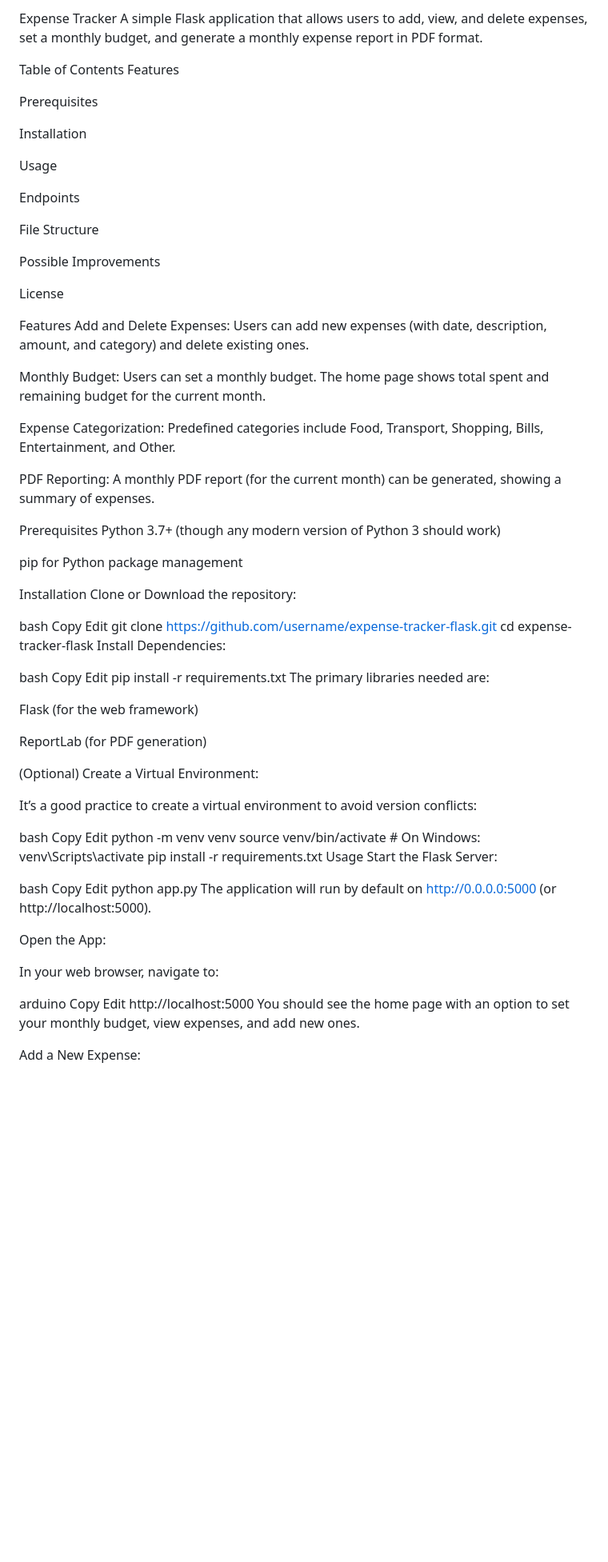
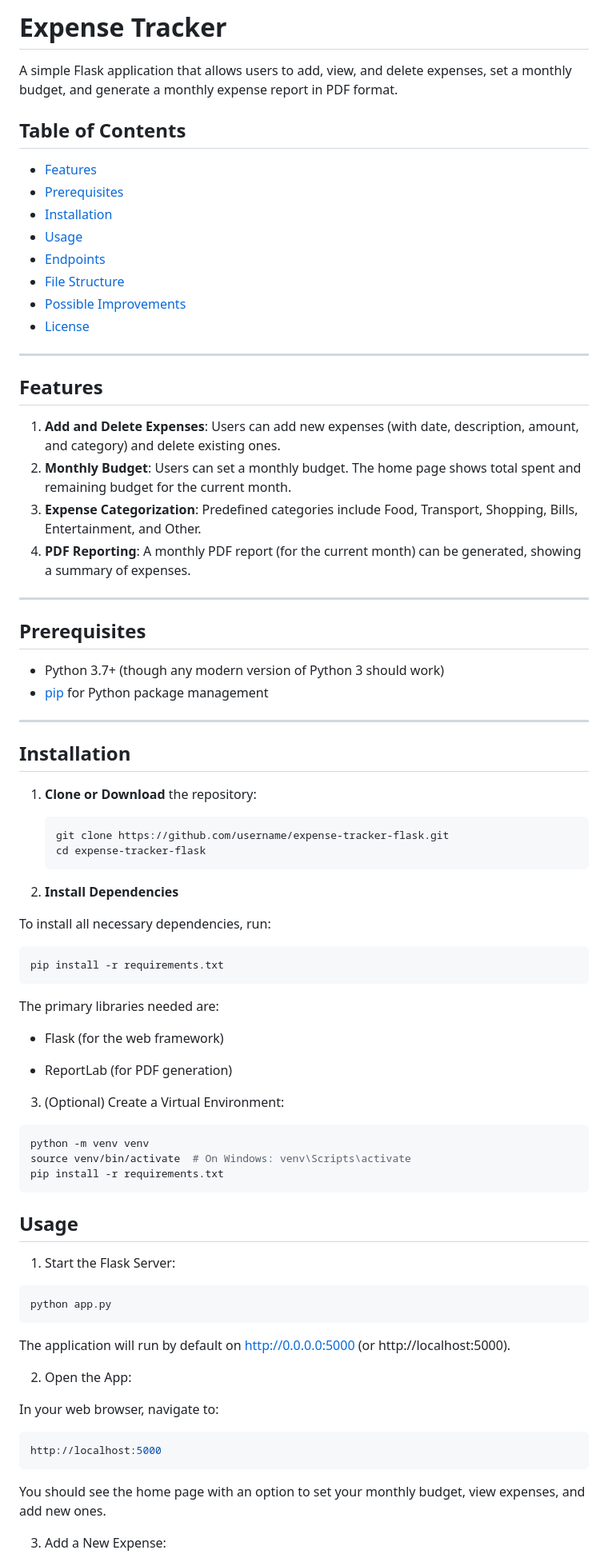
Before and after one commit to Emmantheo/expense-tracker, a Markdown page: README.md, the part around the change printed below. Shown: that part at 80% size. Rendered like a GitHub page; blank space fills up the shorter version.

````diff
--- a/README.md
+++ b/README.md
@@ -1,85 +1,82 @@
-Expense Tracker
+# Expense Tracker
+
 A simple Flask application that allows users to add, view, and delete expenses, set a monthly budget, and generate a monthly expense report in PDF format.
 
-Table of Contents
-Features
+## Table of Contents
 
-Prerequisites
+- [Features](#features)
+- [Prerequisites](#prerequisites)
+- [Installation](#installation)
+- [Usage](#usage)
+- [Endpoints](#endpoints)
+- [File Structure](#file-structure)
+- [Possible Improvements](#possible-improvements)
+- [License](#license)
 
-Installation
+---
 
-Usage
+## Features
 
-Endpoints
+1. **Add and Delete Expenses**: Users can add new expenses (with date, description, amount, and category) and delete existing ones.
+2. **Monthly Budget**: Users can set a monthly budget. The home page shows total spent and remaining budget for the current month.
+3. **Expense Categorization**: Predefined categories include Food, Transport, Shopping, Bills, Entertainment, and Other.
+4. **PDF Reporting**: A monthly PDF report (for the current month) can be generated, showing a summary of expenses.
 
-File Structure
+---
 
-Possible Improvements
+## Prerequisites
 
-License
+- Python 3.7+ (though any modern version of Python 3 should work)
+- [pip](https://pip.pypa.io/en/stable/) for Python package management
 
-Features
-Add and Delete Expenses: Users can add new expenses (with date, description, amount, and category) and delete existing ones.
+---
 
-Monthly Budget: Users can set a monthly budget. The home page shows total spent and remaining budget for the current month.
+## Installation
 
-Expense Categorization: Predefined categories include Food, Transport, Shopping, Bills, Entertainment, and Other.
+1. **Clone or Download** the repository:
 
-PDF Reporting: A monthly PDF report (for the current month) can be generated, showing a summary of expenses.
+   ```bash
+   git clone https://github.com/username/expense-tracker-flask.git
+   cd expense-tracker-flask
+   ```
+2. **Install Dependencies**
 
-Prerequisites
-Python 3.7+ (though any modern version of Python 3 should work)
+To install all necessary dependencies, run:
 
-pip for Python package management
-
-Installation
-Clone or Download the repository:
-
-bash
-Copy
-Edit
-git clone https://github.com/username/expense-tracker-flask.git
-cd expense-tracker-flask
-Install Dependencies:
-
-bash
-Copy
-Edit
+```bash
 pip install -r requirements.txt
+```
 The primary libraries needed are:
 
-Flask (for the web framework)
+- Flask (for the web framework)
 
-ReportLab (for PDF generation)
+- ReportLab (for PDF generation)
+3. (Optional) Create a Virtual Environment:
 
-(Optional) Create a Virtual Environment:
-
-It’s a good practice to create a virtual environment to avoid version conflicts:
-
-bash
-Copy
-Edit
+```bash
 python -m venv venv
 source venv/bin/activate  # On Windows: venv\Scripts\activate
 pip install -r requirements.txt
-Usage
-Start the Flask Server:
+```
 
-bash
-Copy
-Edit
+## Usage
+1. Start the Flask Server:
+
+```bash
 python app.py
+```
+
 The application will run by default on http://0.0.0.0:5000 (or http://localhost:5000).
 
-Open the App:
+2. Open the App:
 
 In your web browser, navigate to:
 
-arduino
-Copy
-Edit
+```arduino
 http://localhost:5000
+```
+
 You should see the home page with an option to set your monthly budget, view expenses, and add new ones.
 
-Add a New Expense:
+3. Add a New Expense:
 
````
Also changed, not shown: other parts of README.md (+28 -28 lines).
